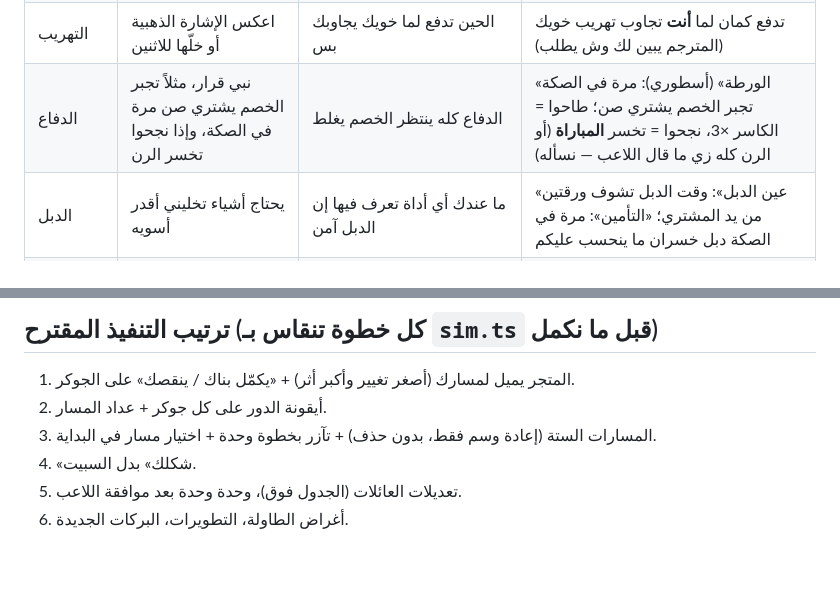
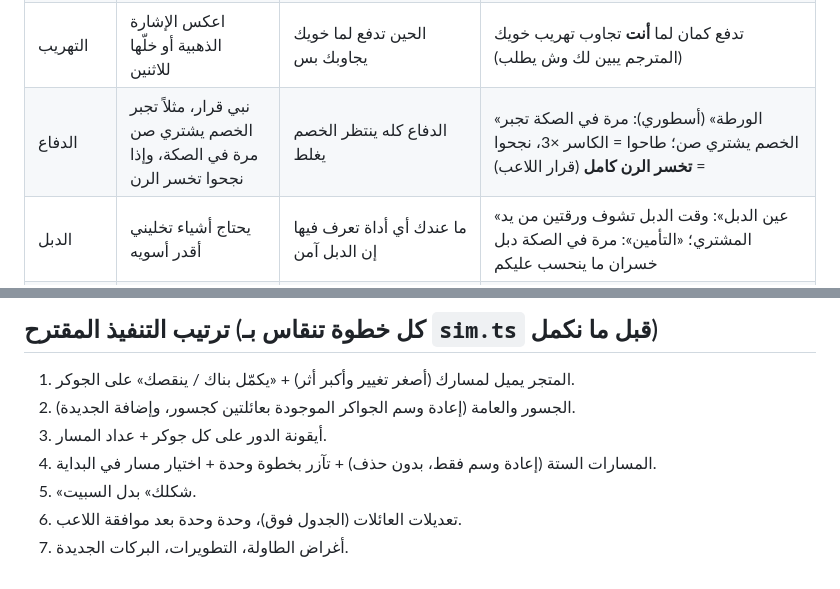
Before and after one commit to 7oossam/bloot, a Markdown page: docs/items-restructure.md, 2 parts joined by grey strips. Drawn GitHub-style.

```diff
--- a/docs/items-restructure.md
+++ b/docs/items-restructure.md
@@ -54,6 +91,6 @@
 | السبيت | حلوة، نبيها لكل الأشكال | — | مسار «الشكل» (فوق) |
 | التهريب | اعكس الإشارة الذهبية أو خلّها للاثنين | الحين تدفع لما خويك يجاوبك بس | تدفع كمان لما **أنت** تجاوب تهريب خويك (المترجم يبين لك وش يطلب) |
-| الدفاع | نبي قرار، مثلاً تجبر الخصم يشتري صن مرة في الصكة، وإذا نجحوا تخسر الرن | الدفاع كله ينتظر الخصم يغلط | «الورطة» (أسطوري): مرة في الصكة تجبر الخصم يشتري صن؛ طاحوا = الكاسر ×3، نجحوا = تخسر **المباراة** (أو الرن كله زي ما قال اللاعب — نسأله) |
+| الدفاع | نبي قرار، مثلاً تجبر الخصم يشتري صن مرة في الصكة، وإذا نجحوا تخسر الرن | الدفاع كله ينتظر الخصم يغلط | «الورطة» (أسطوري): مرة في الصكة تجبر الخصم يشتري صن؛ طاحوا = الكاسر ×3، نجحوا = **تخسر الرن كامل** (قرار اللاعب) |
 | الدبل | يحتاج أشياء تخليني أقدر أسويه | ما عندك أي أداة تعرف فيها إن الدبل آمن | «عين الدبل»: وقت الدبل تشوف ورقتين من يد المشتري؛ «التأمين»: مرة في الصكة دبل خسران ما ينحسب عليكم |
 | الكبوت | يحتاج تطوير | فيه كاسر (ملك الكبوت) وجوائز، بس ما فيه شي يوصلك للكبوت | «إعلان الكبوت»: بعد خمس أكلات متتالية تقدر تعلن كبوت: جبته = ×2، ما جبته = اليد للخصم |
 | بناة الصف | مو ممتعة | رياضيات بحتة («+بنط لكل…») ما تغيّر لعبك | الوايلد: **أنت تختار** مساره وقت الشراء. شيخ القبيلة والمايسترو يطلعون جوايز للنخبة والزعيم بس |
@@ -64,8 +101,9 @@
 
 ## ترتيب التنفيذ المقترح (كل خطوة تنقاس بـ `sim.ts` قبل ما نكمل)
 1. المتجر يميل لمسارك (أصغر تغيير وأكبر أثر) + «يكمّل بناك / ينقصك» على الجوكر.
-2. أيقونة الدور على كل جوكر + عداد المسار.
-3. المسارات الستة (إعادة وسم فقط، بدون حذف) + تآزر بخطوة وحدة + اختيار مسار في البداية.
-4. «شكلك» بدل السبيت.
-5. تعديلات العائلات (الجدول فوق)، وحدة وحدة بعد موافقة اللاعب.
-6. أغراض الطاولة، التطويرات، البركات الجديدة.
+2. الجسور والعامة (إعادة وسم الجواكر الموجودة بعائلتين كجسور، وإضافة الجديدة).
+3. أيقونة الدور على كل جوكر + عداد المسار.
+4. المسارات الستة (إعادة وسم فقط، بدون حذف) + تآزر بخطوة وحدة + اختيار مسار في البداية.
+5. «شكلك» بدل السبيت.
+6. تعديلات العائلات (الجدول فوق)، وحدة وحدة بعد موافقة اللاعب.
+7. أغراض الطاولة، التطويرات، البركات الجديدة.
```
Also changed, not shown: other parts of docs/items-restructure.md (+39 -2 lines), HANDOFF.md (+2 -1 lines).
